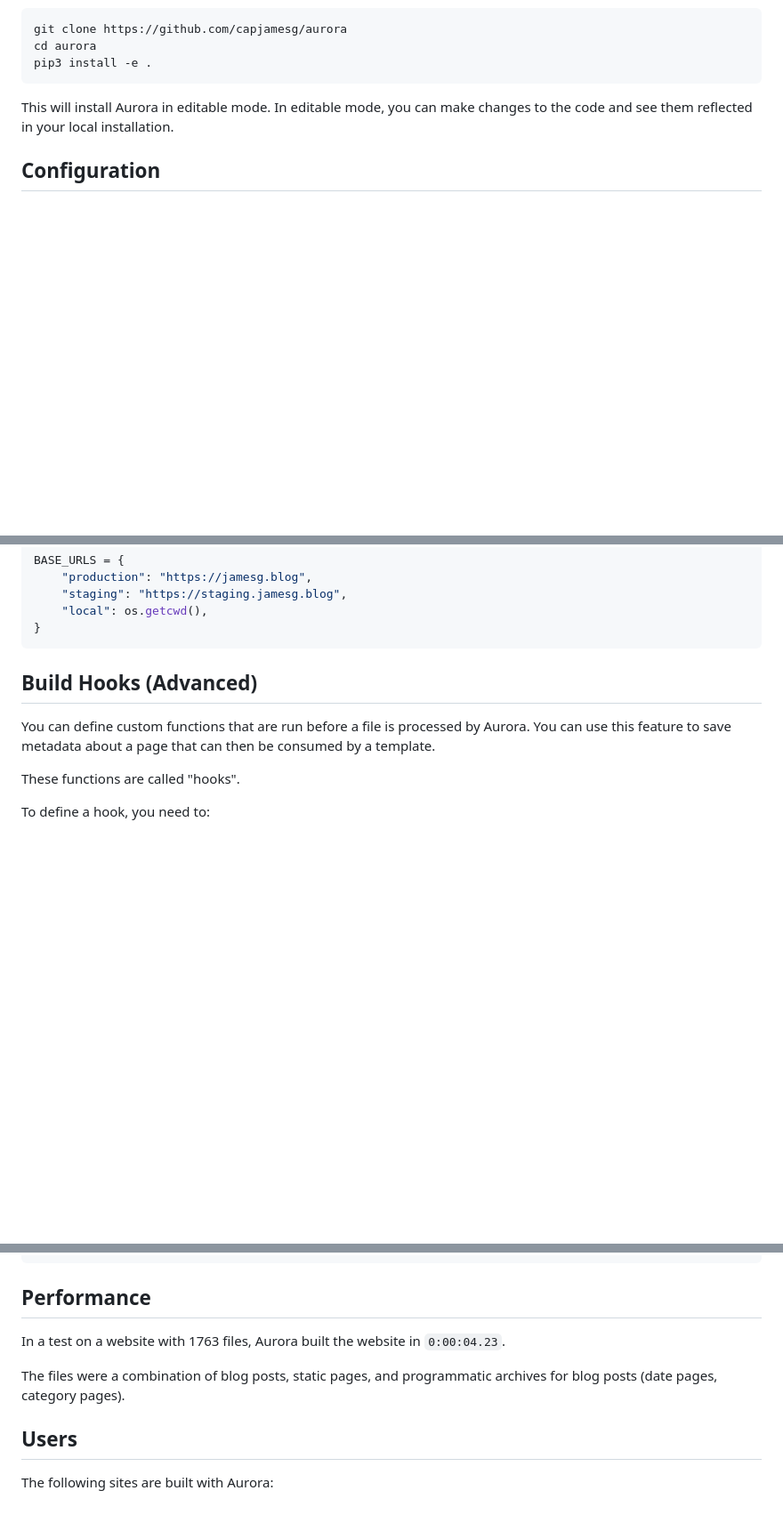
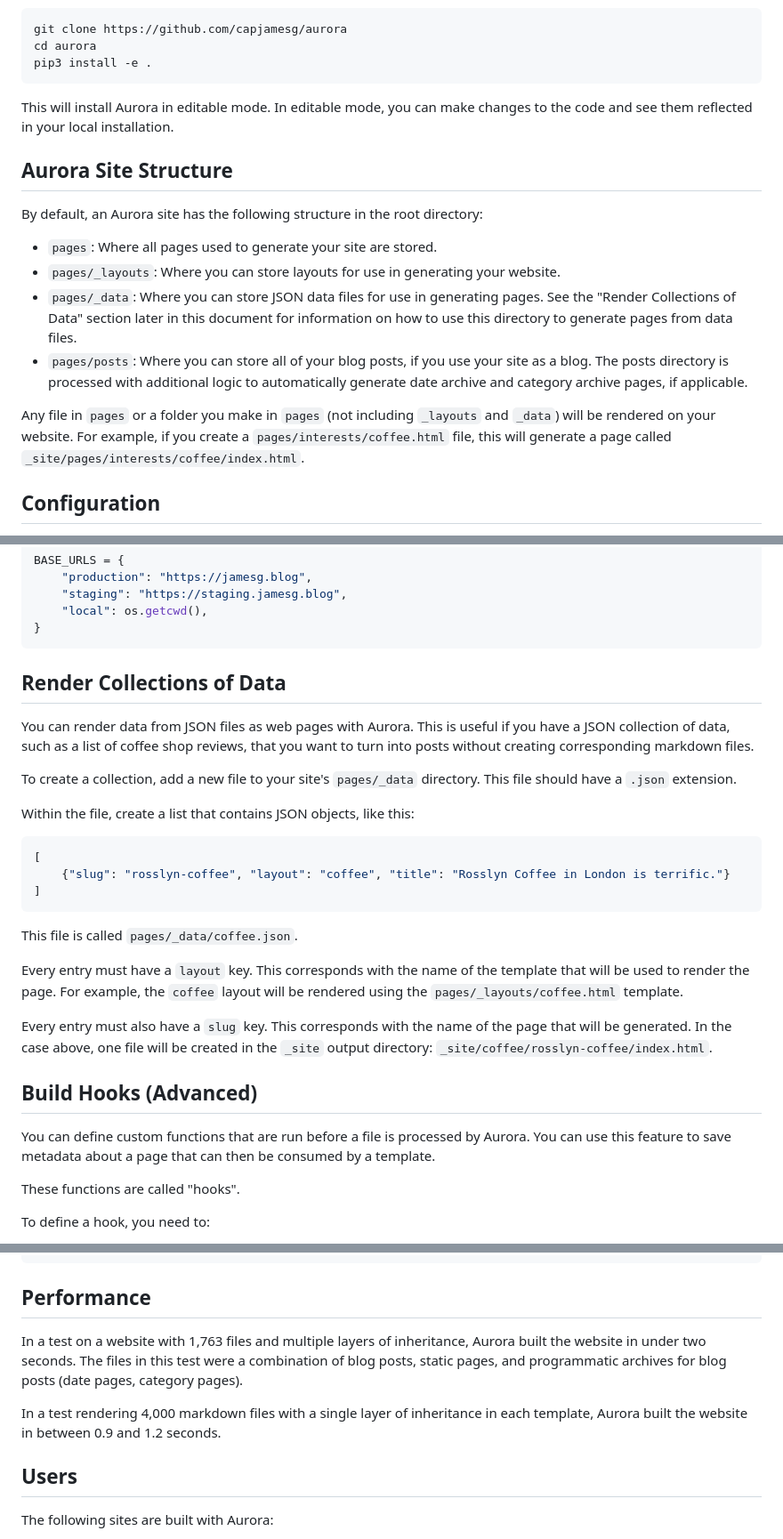
Before and after one commit to capjamesg/aurora, a Markdown page: README.md, 3 parts joined by grey strips. Shown: that part at 89% size. Rendered like a GitHub page; blank space fills up the shorter version.

Commit message:
add data files documentation

````diff
--- a/README.md
+++ b/README.md
@@ -91,6 +91,17 @@ pip3 install -e .
 
 This will install Aurora in editable mode. In editable mode, you can make changes to the code and see them reflected in your local installation.
 
+## Aurora Site Structure
+
+By default, an Aurora site has the following structure in the root directory:
+
+- `pages`: Where all pages used to generate your site are stored.
+- `pages/_layouts`: Where you can store layouts for use in generating your website.
+- `pages/_data`: Where you can store JSON data files for use in generating pages. See the "Render Collections of Data" section later in this document for information on how to use this directory to generate pages from data files.
+- `pages/posts`: Where you can store all of your blog posts, if you use your site as a blog. The posts directory is processed with additional logic to automatically generate date archive and category archive pages, if applicable.
+
+Any file in `pages` or a folder you make in `pages` (not including `_layouts` and `_data`) will be rendered on your website. For example, if you create a `pages/interests/coffee.html` file, this will generate a page called `_site/pages/interests/coffee/index.html`.
+
 ## Configuration
 
 You need a `config.py` file in the directory in which you will build your Aurora site. This file is automatically generated when you run `aurora new [site-name]`.
@@ -125,6 +136,26 @@ BASE_URLS = {
     "local": os.getcwd(),
 }
 ```
+
+## Render Collections of Data
+
+You can render data from JSON files as web pages with Aurora. This is useful if you have a JSON collection of data, such as a list of coffee shop reviews, that you want to turn into posts without creating corresponding markdown files.
+
+To create a collection, add a new file to your site's `pages/_data` directory. This file should have a `.json` extension.
+
+Within the file, create a list that contains JSON objects, like this:
+
+```json
+[
+    {"slug": "rosslyn-coffee", "layout": "coffee", "title": "Rosslyn Coffee in London is terrific."}
+]
+```
+
+This file is called `pages/_data/coffee.json`.
+
+Every entry must have a `layout` key. This corresponds with the name of the template that will be used to render the page. For example, the `coffee` layout will be rendered using the `pages/_layouts/coffee.html` template.
+
+Every entry must also have a `slug` key. This corresponds with the name of the page that will be generated. In the case above, one file will be created in the `_site` output directory: `_site/coffee/rosslyn-coffee/index.html`.
 
 ## Build Hooks (Advanced)
 
@@ -176,9 +207,9 @@ REGISTERED_HOOKS = {
 
 ## Performance
 
-In a test on a website with 1763 files, Aurora built the website in `0:00:04.23`.
+In a test on a website with 1,763 files and multiple layers of inheritance, Aurora built the website in under two seconds. The files in this test were a combination of blog posts, static pages, and programmatic archives for blog posts (date pages, category pages).
 
-The files were a combination of blog posts, static pages, and programmatic archives for blog posts (date pages, category pages).
+In a test rendering 4,000 markdown files with a single layer of inheritance in each template, Aurora built the website in between 0.9 and 1.2 seconds.
 
 ## Users
 
````
